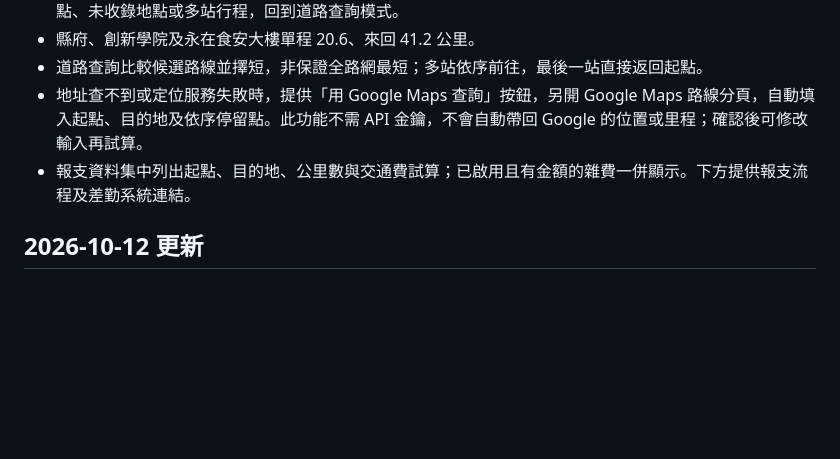
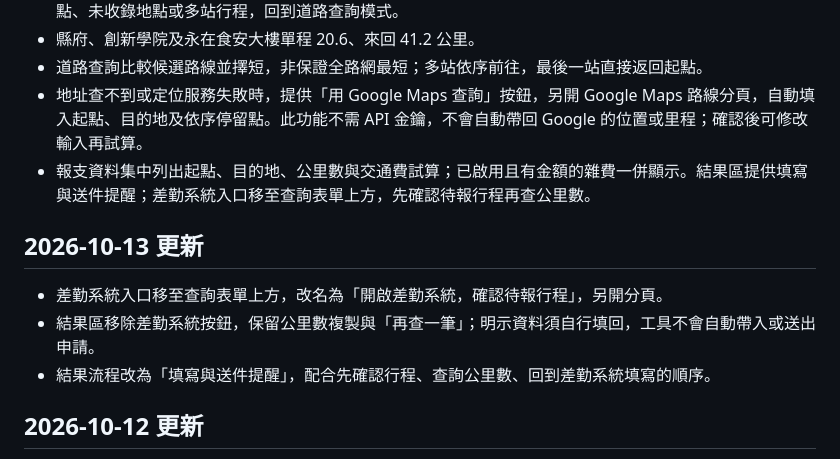
Before and after one commit to ccwforwork1115-ai/travel-expense-tool, a Markdown page: README.md, the part around the change. GitHub-like rendering; blank space fills up the shorter version.

Commit message:
docs: record attendance workflow update on 2026-10-13

```diff
--- a/README.md
+++ b/README.md
@@ -11,7 +11,13 @@
 - 縣府、創新學院及永在食安大樓單程 20.6、來回 41.2 公里。
 - 道路查詢比較候選路線並擇短，非保證全路網最短；多站依序前往，最後一站直接返回起點。
 - 地址查不到或定位服務失敗時，提供「用 Google Maps 查詢」按鈕，另開 Google Maps 路線分頁，自動填入起點、目的地及依序停留點。此功能不需 API 金鑰，不會自動帶回 Google 的位置或里程；確認後可修改輸入再試算。
-- 報支資料集中列出起點、目的地、公里數與交通費試算；已啟用且有金額的雜費一併顯示。下方提供報支流程及差勤系統連結。
+- 報支資料集中列出起點、目的地、公里數與交通費試算；已啟用且有金額的雜費一併顯示。結果區提供填寫與送件提醒；差勤系統入口移至查詢表單上方，先確認待報行程再查公里數。
+
+## 2026-10-13 更新
+
+- 差勤系統入口移至查詢表單上方，改名為「開啟差勤系統，確認待報行程」，另開分頁。
+- 結果區移除差勤系統按鈕，保留公里數複製與「再查一筆」；明示資料須自行填回，工具不會自動帶入或送出申請。
+- 結果流程改為「填寫與送件提醒」，配合先確認行程、查詢公里數、回到差勤系統填寫的順序。
 
 ## 2026-10-12 更新
 
```
